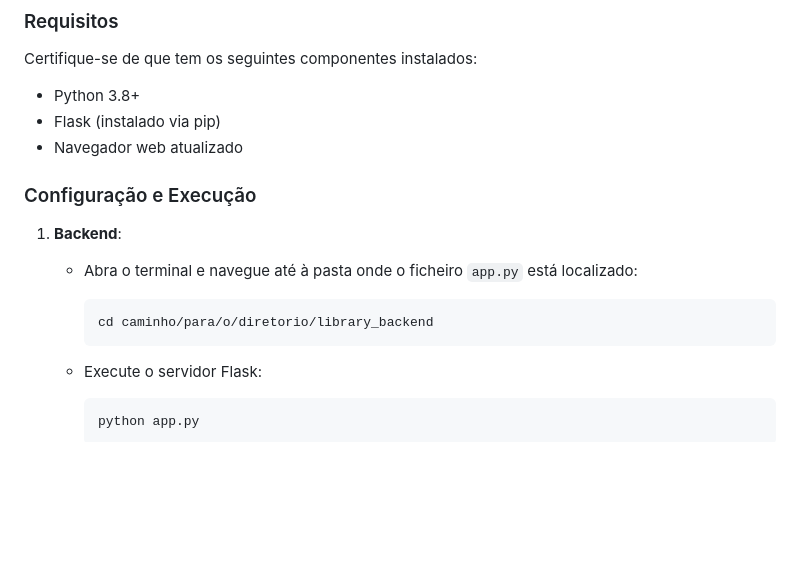
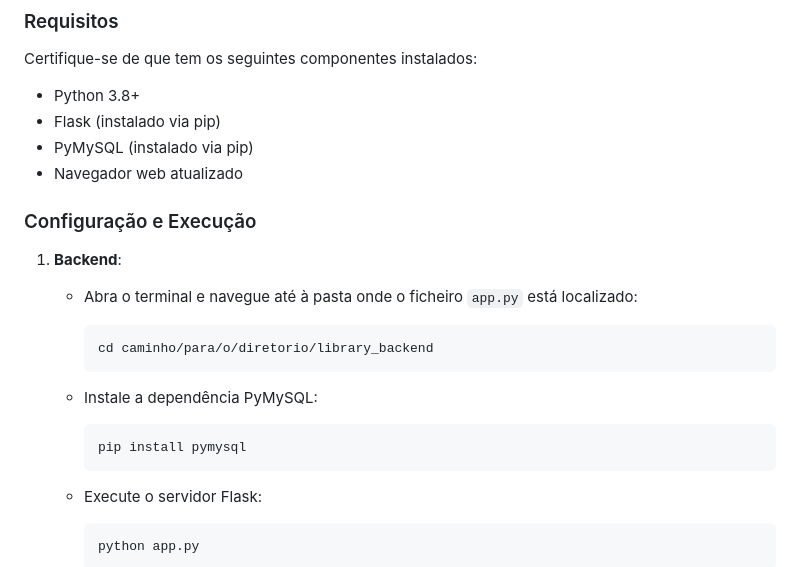
Before and after one commit to vcordev/library_backend, a Markdown page: README.md, the part around the change. GitHub-like rendering; blank space fills up the shorter version.

Commit message:
Forçar atualização de todos os ficheiros

````diff
--- a/README.md
+++ b/README.md
@@ -38,6 +38,7 @@ Certifique-se de que tem os seguintes componentes instalados:
 
 - Python 3.8+
 - Flask (instalado via pip)
+- PyMySQL (instalado via pip)
 - Navegador web atualizado
 
 ### Configuração e Execução
@@ -48,6 +49,12 @@ Certifique-se de que tem os seguintes componentes instalados:
      ```bash
      cd caminho/para/o/diretorio/library_backend
      ```
+   - Instale a dependência PyMySQL:
+
+     ```bash
+     pip install pymysql
+     ```
+
    - Execute o servidor Flask:
 
      ```bash
````
